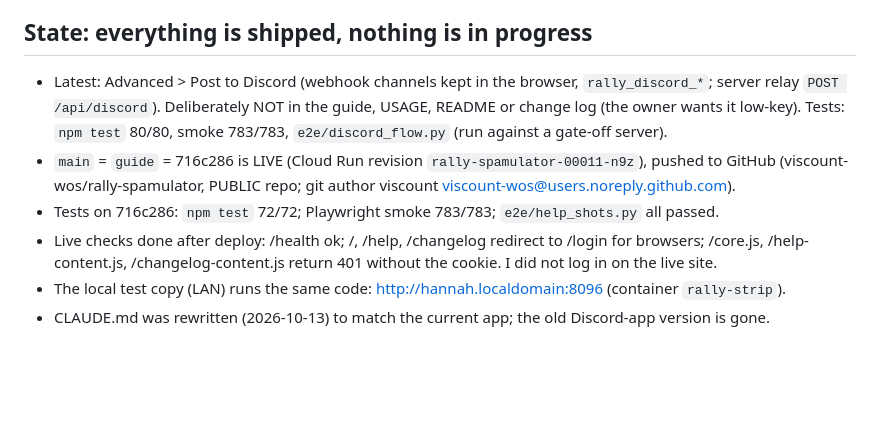
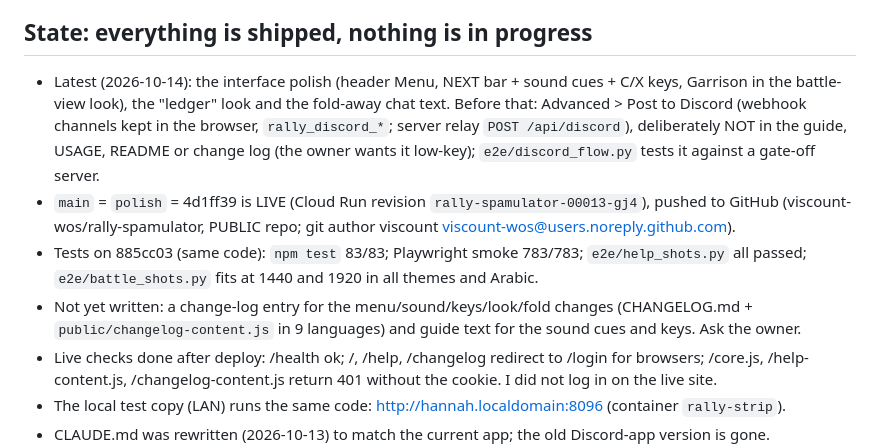
Before and after one commit to viscount-wos/rally-spamulator, a Markdown page: HANDOFF.md, the part around the change. GitHub-like rendering; blank space fills up the shorter version.

Commit message:
Handoff: ledger look and chat-text fold are live (revision 00013)
Co-Authored-By: Claude Fable 5.1 <noreply@anthropic.com>
Claude-Session: https://claude.ai/code/session_016apW9GV55LTjCcVQxJd39s

```diff
--- a/HANDOFF.md
+++ b/HANDOFF.md
@@ -6,12 +6,17 @@ viscount-wos-tools, us-central1, behind one shared password). The tool is privat
 people via the password. No public links, and it is noindexed.
 
 ## State: everything is shipped, nothing is in progress
-- Latest: Advanced > Post to Discord (webhook channels kept in the browser, `rally_discord_*`; server relay
-  `POST /api/discord`). Deliberately NOT in the guide, USAGE, README or change log (the owner wants it low-key).
-  Tests: `npm test` 80/80, smoke 783/783, `e2e/discord_flow.py` (run against a gate-off server).
-- `main` = `guide` = 716c286 is LIVE (Cloud Run revision `rally-spamulator-00011-n9z`), pushed to GitHub
+- Latest (2026-10-14): the interface polish (header Menu, NEXT bar + sound cues + C/X keys, Garrison in the
+  battle-view look), the "ledger" look and the fold-away chat text. Before that: Advanced > Post to Discord
+  (webhook channels kept in the browser, `rally_discord_*`; server relay `POST /api/discord`), deliberately NOT
+  in the guide, USAGE, README or change log (the owner wants it low-key); `e2e/discord_flow.py` tests it against
+  a gate-off server.
+- `main` = `polish` = 4d1ff39 is LIVE (Cloud Run revision `rally-spamulator-00013-gj4`), pushed to GitHub
   (viscount-wos/rally-spamulator, PUBLIC repo; git author viscount <viscount-wos@users.noreply.github.com>).
-- Tests on 716c286: `npm test` 72/72; Playwright smoke 783/783; `e2e/help_shots.py` all passed.
+- Tests on 885cc03 (same code): `npm test` 83/83; Playwright smoke 783/783; `e2e/help_shots.py` all passed;
+  `e2e/battle_shots.py` fits at 1440 and 1920 in all themes and Arabic.
+- Not yet written: a change-log entry for the menu/sound/keys/look/fold changes (CHANGELOG.md +
+  `public/changelog-content.js` in 9 languages) and guide text for the sound cues and keys. Ask the owner.
 - Live checks done after deploy: /health ok; /, /help, /changelog redirect to /login for browsers; /core.js,
   /help-content.js, /changelog-content.js return 401 without the cookie. I did not log in on the live site.
 - The local test copy (LAN) runs the same code: http://hannah.localdomain:8096 (container `rally-strip`).
```
